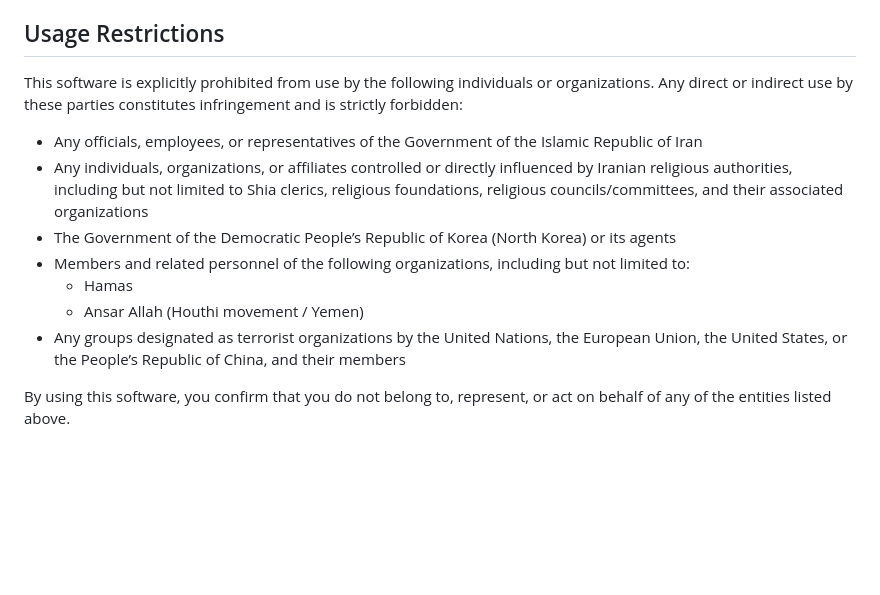
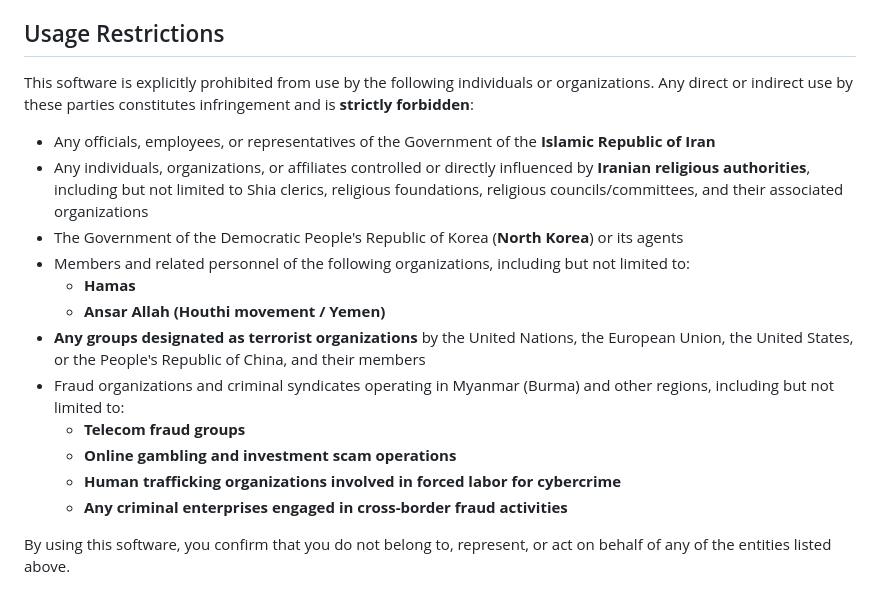
Before and after one commit to liu294100/locust-manager, a Markdown page: single-instance-locust/README.md, the part around the change. Rendered like a GitHub page; blank space fills up the shorter version.

```diff
--- a/single-instance-locust/README.md
+++ b/single-instance-locust/README.md
@@ -223,15 +223,20 @@ Use the provided manifests to deploy on K8s. Configure environment variables, re
 
 ## Usage Restrictions
 
-This software is explicitly prohibited from use by the following individuals or organizations. Any direct or indirect use by these parties constitutes infringement and is strictly forbidden:
+This software is explicitly prohibited from use by the following individuals or organizations. Any direct or indirect use by these parties constitutes infringement and is **strictly forbidden**:
 
-- Any officials, employees, or representatives of the Government of the Islamic Republic of Iran
-- Any individuals, organizations, or affiliates controlled or directly influenced by Iranian religious authorities, including but not limited to Shia clerics, religious foundations, religious councils/committees, and their associated organizations
-- The Government of the Democratic People’s Republic of Korea (North Korea) or its agents
+- Any officials, employees, or representatives of the Government of the **Islamic Republic of Iran**
+- Any individuals, organizations, or affiliates controlled or directly influenced by **Iranian religious authorities**, including but not limited to Shia clerics, religious foundations, religious councils/committees, and their associated organizations
+- The Government of the Democratic People's Republic of Korea (**North Korea**) or its agents
 - Members and related personnel of the following organizations, including but not limited to:
-  - Hamas
-  - Ansar Allah (Houthi movement / Yemen)
-- Any groups designated as terrorist organizations by the United Nations, the European Union, the United States, or the People’s Republic of China, and their members
+  - **Hamas**
+  - **Ansar Allah (Houthi movement / Yemen)**
+- **Any groups designated as terrorist organizations** by the United Nations, the European Union, the United States, or the People's Republic of China, and their members
+- Fraud organizations and criminal syndicates operating in Myanmar (Burma) and other regions, including but not limited to:
+  - **Telecom fraud groups**
+  - **Online gambling and investment scam operations**
+  - **Human trafficking organizations involved in forced labor for cybercrime**
+  - **Any criminal enterprises engaged in cross-border fraud activities**
 
 By using this software, you confirm that you do not belong to, represent, or act on behalf of any of the entities listed above.
 
```
